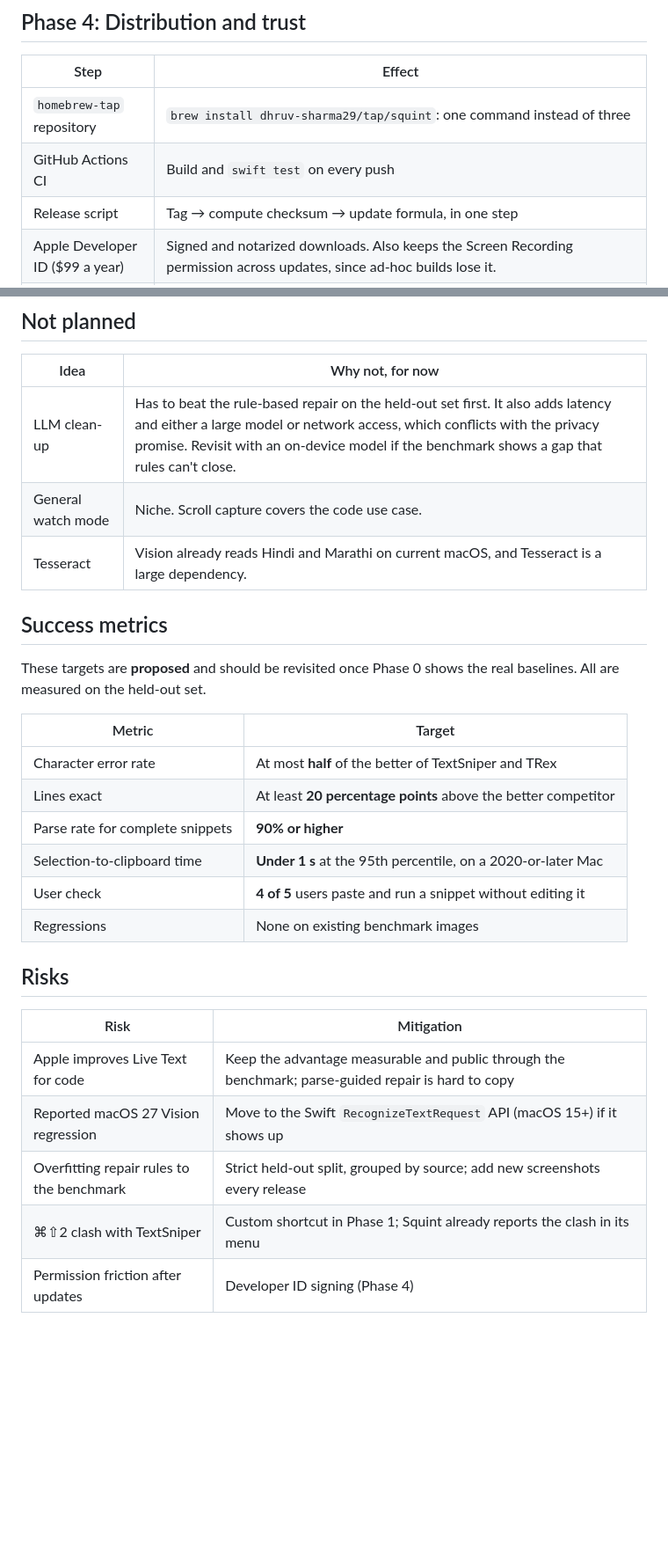
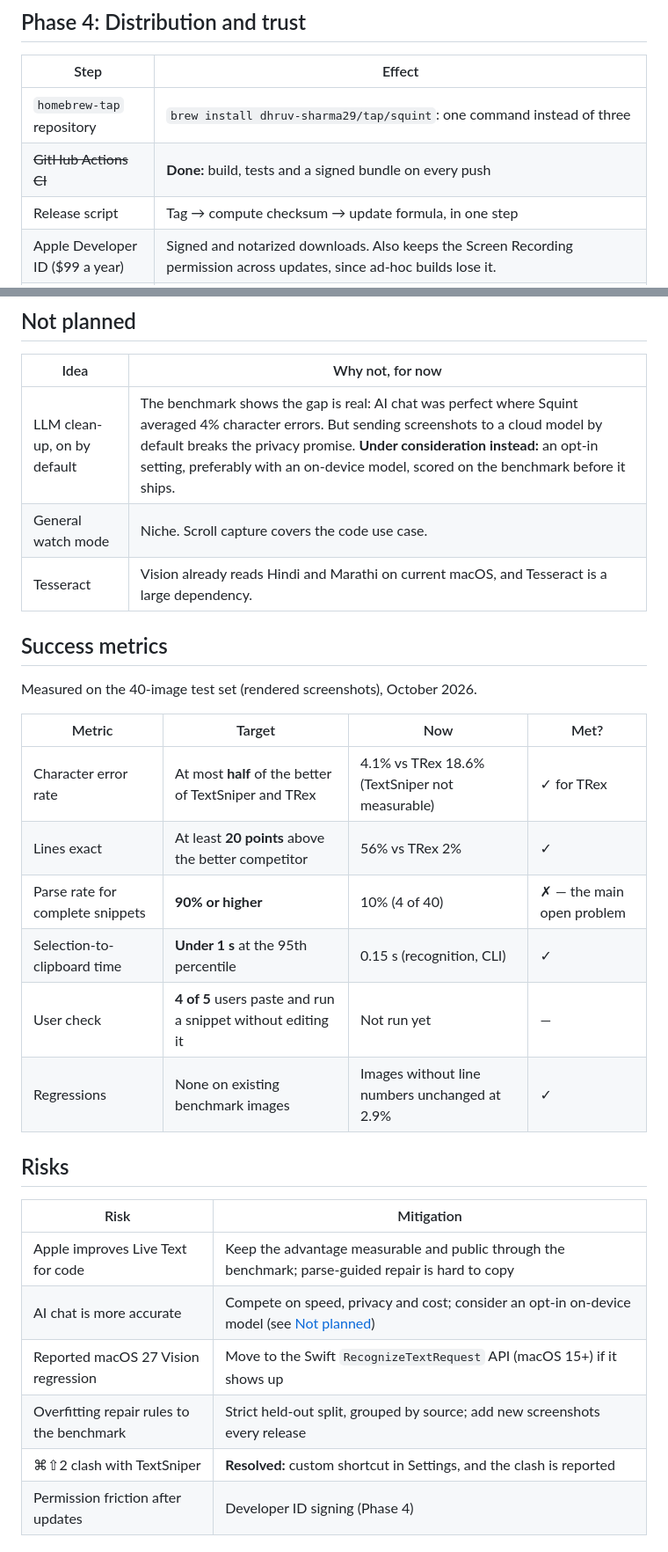
Before and after one commit to Dhruv-Sharma29/Squint, a Markdown page: docs/roadmap.md, 2 parts joined by grey strips. Shown at 88% size. Rendered like a GitHub page; blank space fills up the shorter version.

Commit message:
Update roadmap with status and what the benchmark changed

```diff
--- a/docs/roadmap.md
+++ b/docs/roadmap.md
@@ -108,7 +125,7 @@ This is where Squint wins. Work in order of measured impact: re-rank this list u
 | Step | Effect |
 |---|---|
 | `homebrew-tap` repository | `brew install dhruv-sharma29/tap/squint`: one command instead of three |
-| GitHub Actions CI | Build and `swift test` on every push |
+| ~~GitHub Actions CI~~ | **Done:** build, tests and a signed bundle on every push |
 | Release script | Tag → compute checksum → update formula, in one step |
 | Apple Developer ID ($99 a year) | Signed and notarized downloads. Also keeps the Screen Recording permission across updates, since ad-hoc builds lose it. |
 | Official Homebrew cask | Needs signing and notarization, plus Homebrew's notability bar: 75 stars or 30 forks or watchers, or 225 stars or 90 forks or watchers for a self-submission, and a repository at least 30 days old |
@@ -118,31 +135,32 @@ This is where Squint wins. Work in order of measured impact: re-rank this list u
 
 | Idea | Why not, for now |
 |---|---|
-| LLM clean-up | Has to beat the rule-based repair on the held-out set first. It also adds latency and either a large model or network access, which conflicts with the privacy promise. Revisit with an on-device model if the benchmark shows a gap that rules can't close. |
+| LLM clean-up, on by default | The benchmark shows the gap is real: AI chat was perfect where Squint averaged 4% character errors. But sending screenshots to a cloud model by default breaks the privacy promise. **Under consideration instead:** an opt-in setting, preferably with an on-device model, scored on the benchmark before it ships. |
 | General watch mode | Niche. Scroll capture covers the code use case. |
 | Tesseract | Vision already reads Hindi and Marathi on current macOS, and Tesseract is a large dependency. |
 
 ## Success metrics
 
-These targets are **proposed** and should be revisited once Phase 0 shows the real baselines. All are measured on the held-out set.
+Measured on the 40-image test set (rendered screenshots), October 2026.
 
-| Metric | Target |
-|---|---|
-| Character error rate | At most **half** of the better of TextSniper and TRex |
-| Lines exact | At least **20 percentage points** above the better competitor |
-| Parse rate for complete snippets | **90% or higher** |
-| Selection-to-clipboard time | **Under 1 s** at the 95th percentile, on a 2020-or-later Mac |
-| User check | **4 of 5** users paste and run a snippet without editing it |
-| Regressions | None on existing benchmark images |
+| Metric | Target | Now | Met? |
+|---|---|---|---|
+| Character error rate | At most **half** of the better of TextSniper and TRex | 4.1% vs TRex 18.6% (TextSniper not measurable) | ✓ for TRex |
+| Lines exact | At least **20 points** above the better competitor | 56% vs TRex 2% | ✓ |
+| Parse rate for complete snippets | **90% or higher** | 10% (4 of 40) | ✗ — the main open problem |
+| Selection-to-clipboard time | **Under 1 s** at the 95th percentile | 0.15 s (recognition, CLI) | ✓ |
+| User check | **4 of 5** users paste and run a snippet without editing it | Not run yet | — |
+| Regressions | None on existing benchmark images | Images without line numbers unchanged at 2.9% | ✓ |
 
 ## Risks
 
 | Risk | Mitigation |
 |---|---|
 | Apple improves Live Text for code | Keep the advantage measurable and public through the benchmark; parse-guided repair is hard to copy |
+| AI chat is more accurate | Compete on speed, privacy and cost; consider an opt-in on-device model (see [Not planned](#not-planned)) |
 | Reported macOS 27 Vision regression | Move to the Swift `RecognizeTextRequest` API (macOS 15+) if it shows up |
 | Overfitting repair rules to the benchmark | Strict held-out split, grouped by source; add new screenshots every release |
-| ⌘⇧2 clash with TextSniper | Custom shortcut in Phase 1; Squint already reports the clash in its menu |
+| ⌘⇧2 clash with TextSniper | **Resolved:** custom shortcut in Settings, and the clash is reported |
 | Permission friction after updates | Developer ID signing (Phase 4) |
 
 ## Indicative timeline
```
Also changed, not shown: other parts of docs/roadmap.md (+27 -10 lines).
